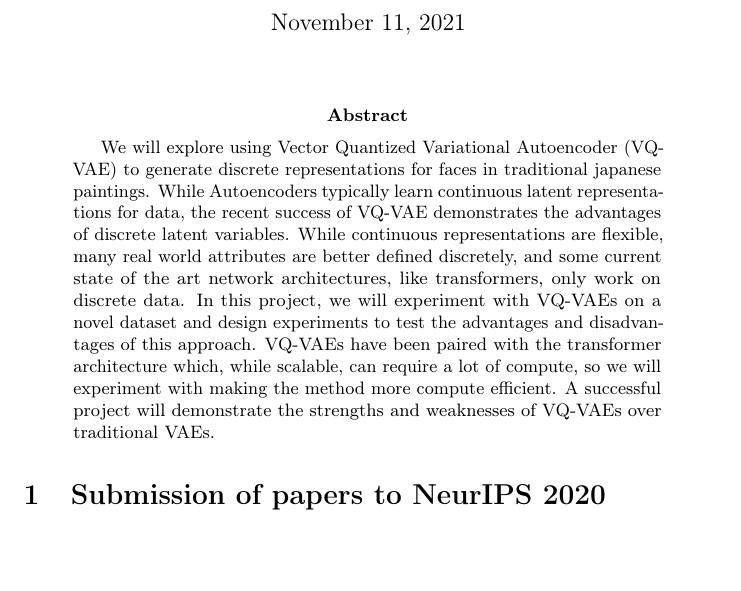
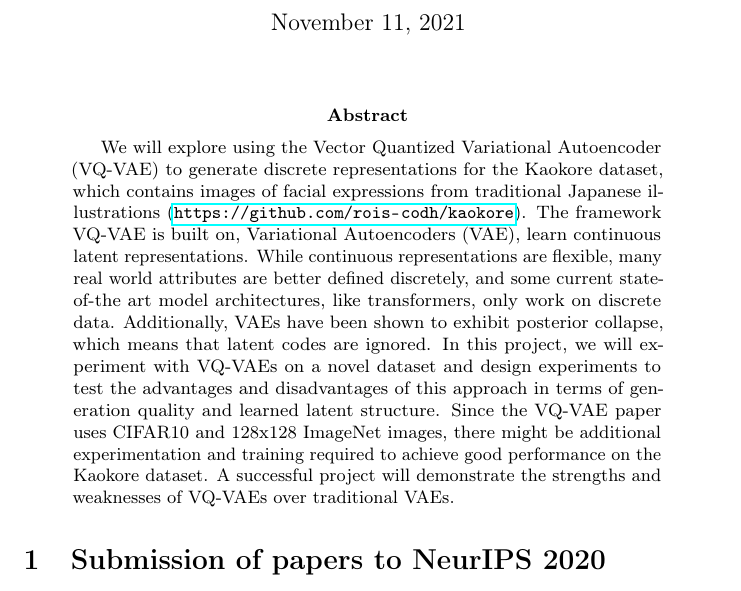
Before and after one commit to Shivanshu-Gupta/KaoKore-VQ-VAE2, a LaTeX paper (report/neurips_2020.tex): part of page 1 of 7, cut so that both start at the same text, the shorter picture padded with empty space. Compiled offline with pdfLaTeX; a LaTeX package or settings file that is missing is left out.

Commit message:
adding edits to the abstract

```diff
--- a/report/neurips_2020.tex
+++ b/report/neurips_2020.tex
@@ -73,11 +73,12 @@
 
 \begin{abstract}
     % TODO remove the word "will" after abstract submission
-    We will explore using Vector Quantized Variational Autoencoder (VQ-VAE) to generate discrete representations for faces in traditional japanese paintings.
-    While Autoencoders typically learn continuous latent representations for data, the recent success of VQ-VAE demonstrates the advantages of discrete latent variables.
-    While continuous representations are flexible, many real world attributes are better defined discretely, and some current state of the art network architectures, like transformers, only work on discrete data.
-    In this project, we will experiment with VQ-VAEs on a novel dataset and design experiments to test the advantages and disadvantages of this approach.
-    VQ-VAEs have been paired with the transformer architecture which, while scalable, can require a lot of compute, so we will experiment with making the method more compute efficient.  % Not sure what to put in this sentence??? Maybe something generic for now.
+    We will explore using the Vector Quantized Variational Autoencoder (VQ-VAE) to generate discrete representations for the Kaokore dataset, which contains images of facial expressions from traditional Japanese illustrations (\url{https://github.com/rois-codh/kaokore}).
+    The framework VQ-VAE is built on, Variational Autoencoders (VAE), learn continuous latent representations.
+    While continuous representations are flexible, many real world attributes are better defined discretely, and some current state-of-the art model architectures, like transformers, only work on discrete data. Additionally, VAEs have been shown to exhibit posterior collapse, which means that latent codes are ignored.
+    In this project, we will experiment with VQ-VAEs on a novel dataset and design experiments to test the advantages and disadvantages of this approach in terms of generation quality and learned latent structure.
+    Since the VQ-VAE paper uses CIFAR10 and 128x128 ImageNet images, there might be additional experimentation and training required to achieve good performance on the Kaokore dataset.
+    % VQ-VAEs have been paired with the transformer architecture which, while scalable, can require a lot of compute, so we will experiment with making the method more compute efficient.   % Not sure what to put in this sentence??? Maybe something generic for now.
     A successful project will demonstrate the strengths and weaknesses of VQ-VAEs over traditional VAEs.
 \end{abstract}
 
```
